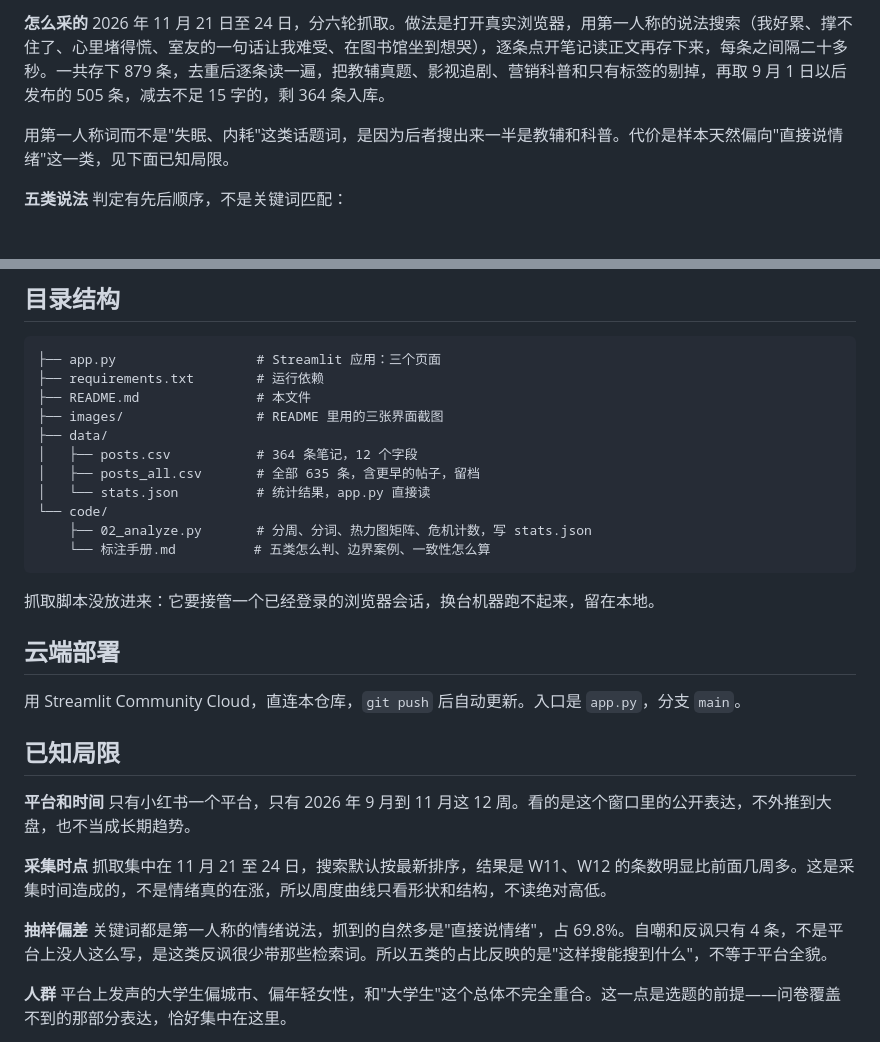
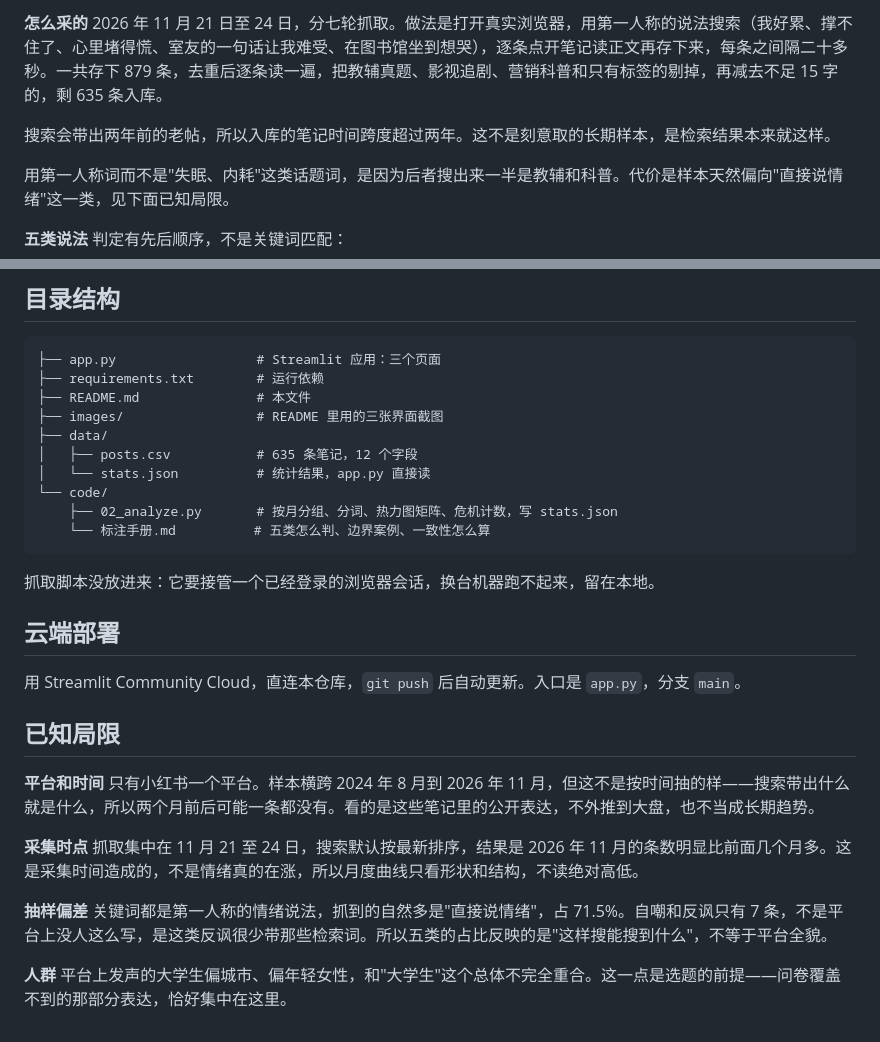
Before and after one commit to dongriqing/my-first-github-project, a Markdown page: README.md, 2 parts joined by grey strips. Rendered like a GitHub page; blank space fills up the shorter version.

````diff
--- a/README.md
+++ b/README.md
@@ -50,5 +50,7 @@
 
-**怎么采的** 2026 年 11 月 21 日至 24 日，分六轮抓取。做法是打开真实浏览器，用第一人称的说法搜索（我好累、撑不住了、心里堵得慌、室友的一句话让我难受、在图书馆坐到想哭），逐条点开笔记读正文再存下来，每条之间隔二十多秒。一共存下 879 条，去重后逐条读一遍，把教辅真题、影视追剧、营销科普和只有标签的剔掉，再取 9 月 1 日以后发布的 505 条，减去不足 15 字的，剩 364 条入库。
+**怎么采的** 2026 年 11 月 21 日至 24 日，分七轮抓取。做法是打开真实浏览器，用第一人称的说法搜索（我好累、撑不住了、心里堵得慌、室友的一句话让我难受、在图书馆坐到想哭），逐条点开笔记读正文再存下来，每条之间隔二十多秒。一共存下 879 条，去重后逐条读一遍，把教辅真题、影视追剧、营销科普和只有标签的剔掉，再减去不足 15 字的，剩 635 条入库。
+
+搜索会带出两年前的老帖，所以入库的笔记时间跨度超过两年。这不是刻意取的长期样本，是检索结果本来就这样。
 
 用第一人称词而不是"失眠、内耗"这类话题词，是因为后者搜出来一半是教辅和科普。代价是样本天然偏向"直接说情绪"这一类，见下面已知局限。
 
@@ -99,11 +101,10 @@ python code/02_analyze.py        # 从 posts.csv 重新计算 stats.json
 ├── README.md               # 本文件
 ├── images/                 # README 里用的三张界面截图
 ├── data/
-│   ├── posts.csv           # 364 条笔记，12 个字段
-│   ├── posts_all.csv       # 全部 635 条，含更早的帖子，留档
+│   ├── posts.csv           # 635 条笔记，12 个字段
 │   └── stats.json          # 统计结果，app.py 直接读
 └── code/
-    ├── 02_analyze.py       # 分周、分词、热力图矩阵、危机计数，写 stats.json
+    ├── 02_analyze.py       # 按月分组、分词、热力图矩阵、危机计数，写 stats.json
     └── 标注手册.md          # 五类怎么判、边界案例、一致性怎么算
 ```
 
@@ -115,11 +116,11 @@ python code/02_analyze.py        # 从 posts.csv 重新计算 stats.json
 
 ## 已知局限
 
-**平台和时间** 只有小红书一个平台，只有 2026 年 9 月到 11 月这 12 周。看的是这个窗口里的公开表达，不外推到大盘，也不当成长期趋势。
+**平台和时间** 只有小红书一个平台。样本横跨 2024 年 8 月到 2026 年 11 月，但这不是按时间抽的样——搜索带出什么就是什么，所以两个月前后可能一条都没有。看的是这些笔记里的公开表达，不外推到大盘，也不当成长期趋势。
 
-**采集时点** 抓取集中在 11 月 21 至 24 日，搜索默认按最新排序，结果是 W11、W12 的条数明显比前面几周多。这是采集时间造成的，不是情绪真的在涨，所以周度曲线只看形状和结构，不读绝对高低。
+**采集时点** 抓取集中在 11 月 21 至 24 日，搜索默认按最新排序，结果是 2026 年 11 月的条数明显比前面几个月多。这是采集时间造成的，不是情绪真的在涨，所以月度曲线只看形状和结构，不读绝对高低。
 
-**抽样偏差** 关键词都是第一人称的情绪说法，抓到的自然多是"直接说情绪"，占 69.8%。自嘲和反讽只有 4 条，不是平台上没人这么写，是这类反讽很少带那些检索词。所以五类的占比反映的是"这样搜能搜到什么"，不等于平台全貌。
+**抽样偏差** 关键词都是第一人称的情绪说法，抓到的自然多是"直接说情绪"，占 71.5%。自嘲和反讽只有 7 条，不是平台上没人这么写，是这类反讽很少带那些检索词。所以五类的占比反映的是"这样搜能搜到什么"，不等于平台全貌。
 
 **人群** 平台上发声的大学生偏城市、偏年轻女性，和"大学生"这个总体不完全重合。这一点是选题的前提——问卷覆盖不到的那部分表达，恰好集中在这里。
 
````
Also changed, not shown: other parts of README.md (+6 -6 lines), images/overview.png, images/rhythm.png, images/topic.png, 5 other files.
